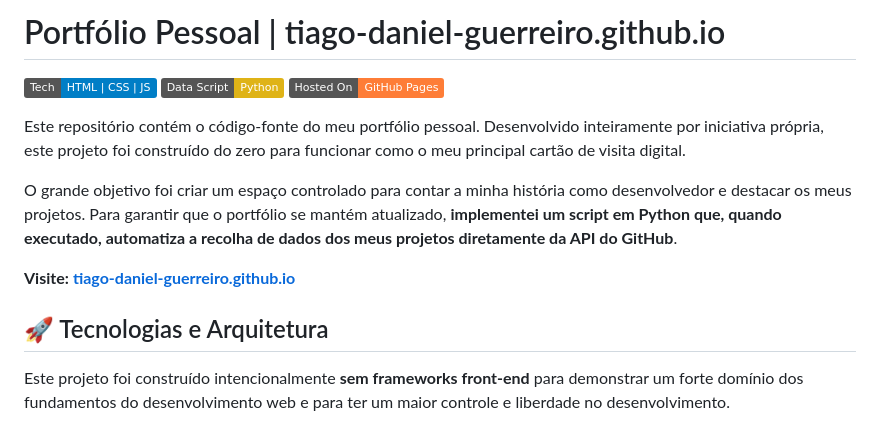
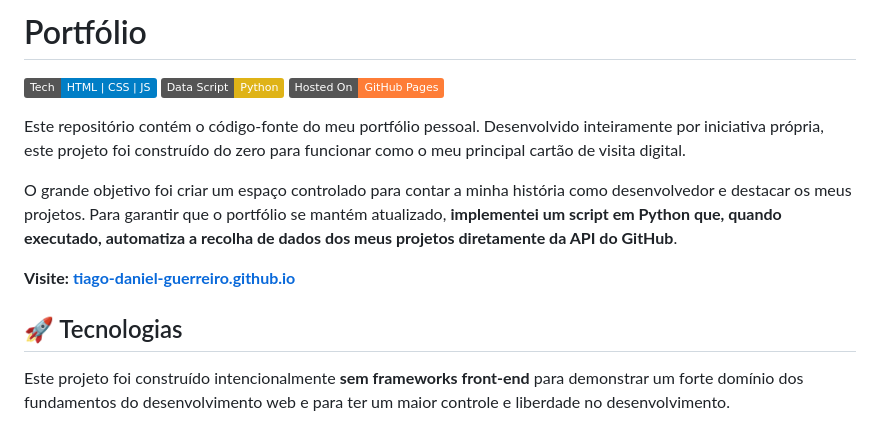
Before and after one commit to Tiago-Daniel-Guerreiro/tiago-daniel-guerreiro.github.io, a Markdown page: README.md, the part around the change. Drawn GitHub-style; badges without logos.

```diff
--- a/README.md
+++ b/README.md
@@ -1,4 +1,4 @@
-# Portfólio Pessoal | tiago-daniel-guerreiro.github.io
+# Portfólio
 
 ![Technologies](https://img.shields.io/badge/Tech-HTML%20%7C%20CSS%20%7C%20JS-blue.svg)
 ![Data Script](https://img.shields.io/badge/Data%20Script-Python-yellow.svg)
@@ -10,7 +10,7 @@ O grande objetivo foi criar um espaço controlado para contar a minha história
 
 **Visite:** [**tiago-daniel-guerreiro.github.io**](https://tiago-daniel-guerreiro.github.io)
 
-## 🚀 Tecnologias e Arquitetura
+## 🚀 Tecnologias
 
 Este projeto foi construído intencionalmente **sem frameworks front-end** para demonstrar um forte domínio dos fundamentos do desenvolvimento web e para ter um maior controle e liberdade no desenvolvimento.
 
```
